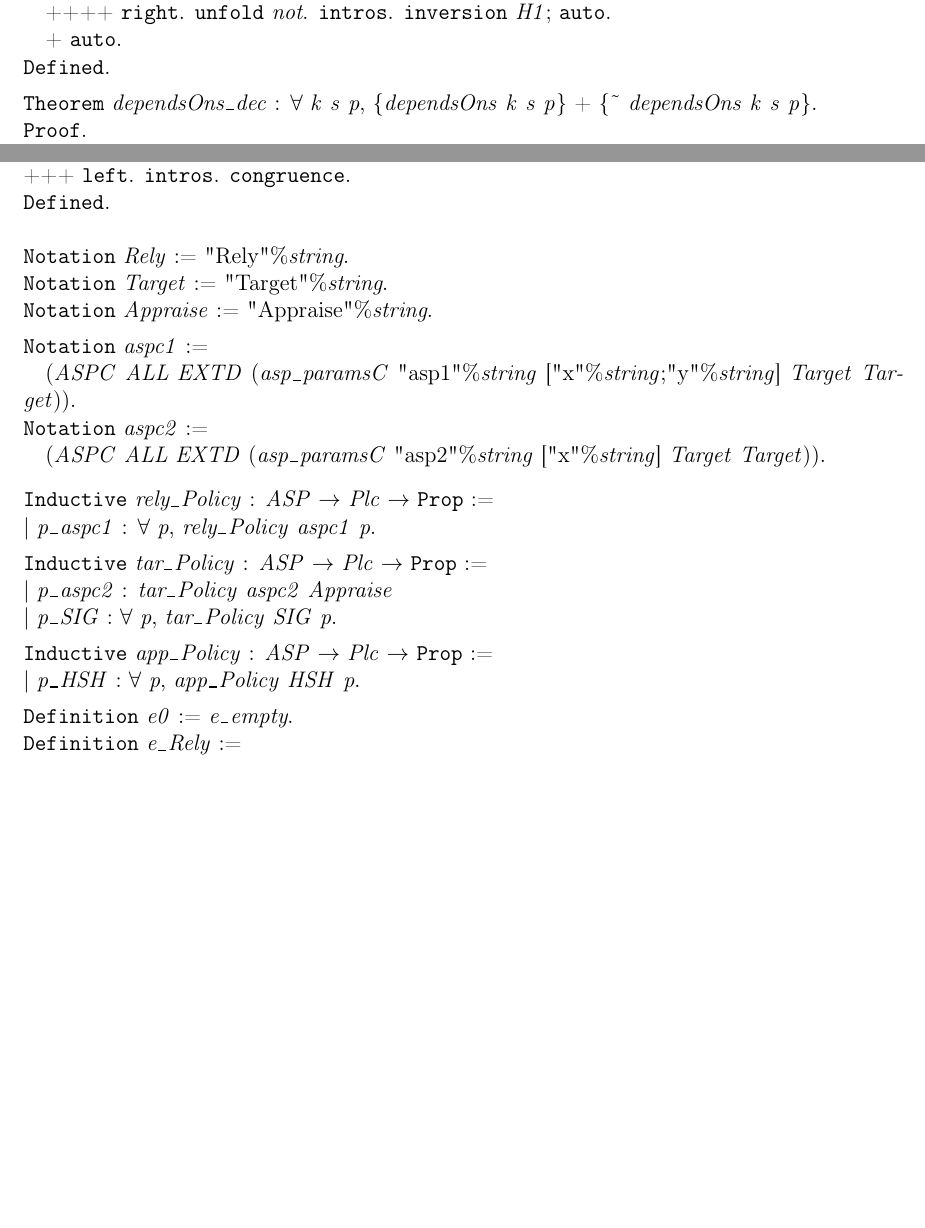
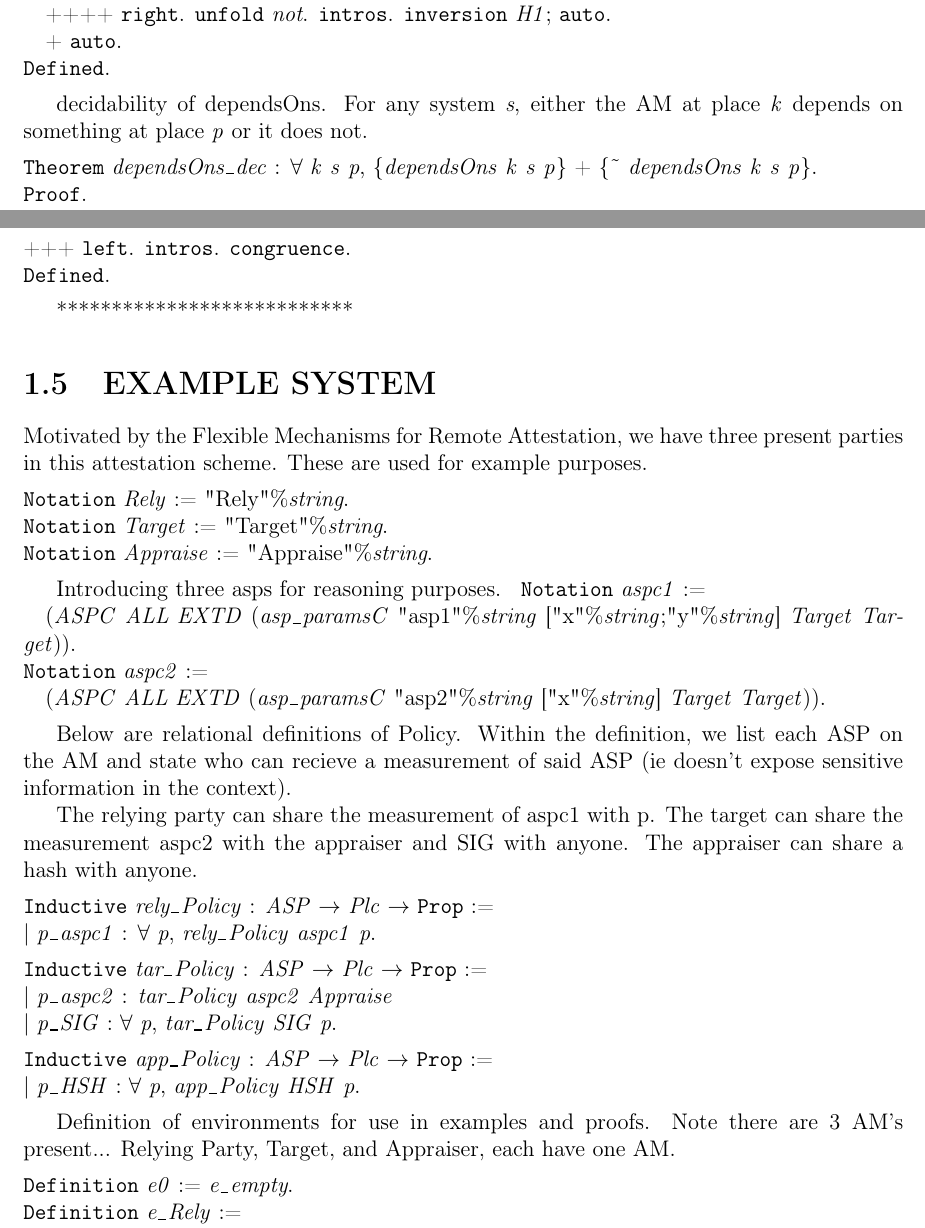
Before and after one commit to ku-sldg/negotiation20, a LaTeX document (src/Manifest/Manifest_NFM.tex): two parts of pages 5 and 7 of 9 before the commit and two parts of pages 5 and 7 of 10 after it, joined at a grey line, cut so that both start at the same text, the shorter picture padded with empty space. The pictures show the PDF file src/Manifest/Manifest_NFM.pdf that the author committed with the source.

Commit message:
making latex pdf look good

```diff
--- a/src/Manifest/Manifest_NFM.tex
+++ b/src/Manifest/Manifest_NFM.tex
@@ -74,7 +69,7 @@
 \coqdocindent{1.50em}
 \coqdocvar{asps} : \coqdocvar{list} \coqdocvar{ASP} ;\coqdoceol
 \coqdocindent{1.50em}
-\coqdocvar{M} : \coqdocvar{list} \coqdocvar{Plc} ; \coqdoceol
+\coqdocvar{K} : \coqdocvar{list} \coqdocvar{Plc} ; \coqdoceol
 \coqdocindent{1.50em}
 \coqdocvar{C} : \coqdocvar{list} \coqdocvar{Plc} ; \coqdoceol
 \coqdocindent{1.50em}
@@ -117,3 +118,4 @@
+\begin{coqdoccode}
 \coqdocemptyline
 \coqdocnoindent
 \coqdockw{Definition} \coqdocvar{hasASPe}(\coqdocvar{k}:\coqdocvar{Plc})(\coqdocvar{e}:\coqdocvar{Environment})(\coqdocvar{a}:\coqdocvar{ASP}):\coqdockw{Prop} :=\coqdoceol
@@ -126,6 +128,10 @@
 \coqdocnoindent
 \coqdockw{end}.\coqdoceol
 \coqdocemptyline
+\end{coqdoccode}
+Within the system \coqdocvar{s}, does the AM located at place \coqdocvar{k} have ASP \coqdocvar{a}?
+\begin{coqdoccode}
+\coqdocemptyline
 \coqdocnoindent
 \coqdockw{Fixpoint} \coqdocvar{hasASPs}(\coqdocvar{k}:\coqdocvar{Plc})(\coqdocvar{s}:\coqdocvar{System})(\coqdocvar{a}:\coqdocvar{ASP}):\coqdockw{Prop} :=\coqdoceol
 \coqdocindent{2.00em}
@@ -170,6 +181,11 @@
 \coqdocnoindent
 \coqdockw{Defined}.\coqdoceol
 \coqdocemptyline
+\end{coqdoccode}
+prove hasASPs is decidable. This means, for any system \coqdocvar{s}
+   either the ASP \coqdocvar{a} is present or it's not.
+\begin{coqdoccode}
+\coqdocemptyline
 \coqdocnoindent
 \coqdockw{Theorem} \coqdocvar{hasASPs\_dec}: \coqdockw{\ensuremath{\forall}} \coqdocvar{k} \coqdocvar{e} \coqdocvar{a}, \{\coqdocvar{hasASPs} \coqdocvar{k} \coqdocvar{e} \coqdocvar{a}\}+\{\~{}\coqdocvar{hasASPs} \coqdocvar{k} \coqdocvar{e} \coqdocvar{a}\}.\coqdoceol
 \coqdocnoindent
@@ -223,6 +242,11 @@ Determine if place \coqdocvar{k} within the system \coqdocvar{s} knows of \coqdo
 \ensuremath{|} \coqdocvar{s1} :: \coqdocvar{ss} \ensuremath{\Rightarrow} (\coqdocvar{knowsOfe} \coqdocvar{k} \coqdocvar{s1} \coqdocvar{p}) \ensuremath{\lor} (\coqdocvar{knowsOfs} \coqdocvar{k} \coqdocvar{ss} \coqdocvar{p})\coqdoceol
 \coqdocnoindent
 \coqdockw{end}.\coqdoceol
+\coqdocemptyline
+\end{coqdoccode}
+Prove knowsOfe is decidable. This means, for any enviornment \coqdocvar{e}
+   either the current place \coqdocvar{p} is aware of place \coqdocvar{p} or it's not.
+\begin{coqdoccode}
 \coqdocemptyline
 \coqdocnoindent
 \coqdockw{Theorem} \coqdocvar{knowsOfe\_dec}:\coqdockw{\ensuremath{\forall}} \coqdocvar{k} \coqdocvar{e} \coqdocvar{p}, \{(\coqdocvar{knowsOfe} \coqdocvar{k} \coqdocvar{e} \coqdocvar{p})\}+\{\~{}(\coqdocvar{knowsOfe} \coqdocvar{k} \coqdocvar{e} \coqdocvar{p})\}.\coqdoceol
@@ -248,6 +272,11 @@ Determine if place \coqdocvar{k} within the system \coqdocvar{s} knows of \coqdo
 +++ \coqdoctac{simpl}. \coqdocvar{inverts} \coqdocvar{IHl}; \coqdoctac{auto}. \coqdoctac{right}. \coqdoctac{unfold} \coqdocvar{not}. \coqdoctac{intros}. \coqdocvar{inverts} \coqdocvar{H2}; \coqdoctac{auto}.\coqdoceol
 \coqdocnoindent
 \coqdockw{Defined}.\coqdoceol
+\coqdocemptyline
+\end{coqdoccode}
+decidability of knowsOfs. For any system \coqdocvar{s}, either \coqdocvar{k} knows
+   of \coqdocvar{p} within the system or they do not.
+\begin{coqdoccode}
 \coqdocemptyline
 \coqdocnoindent
 \coqdockw{Theorem} \coqdocvar{knowsOfs\_dec}:\coqdockw{\ensuremath{\forall}} \coqdocvar{k} \coqdocvar{s} \coqdocvar{p}, \{(\coqdocvar{knowsOfs} \coqdocvar{k} \coqdocvar{s} \coqdocvar{p})\}+\{\~{}(\coqdocvar{knowsOfs} \coqdocvar{k} \coqdocvar{s} \coqdocvar{p})\}.\coqdoceol
@@ -301,6 +330,11 @@ Determine if place \coqdocvar{k} within the system \coqdocvar{s} depends on plac
 \ensuremath{|} \coqdocvar{s1} :: \coqdocvar{ss} \ensuremath{\Rightarrow} (\coqdocvar{dependsOne} \coqdocvar{k} \coqdocvar{s1} \coqdocvar{p}) \ensuremath{\lor} (\coqdocvar{dependsOns} \coqdocvar{k} \coqdocvar{ss} \coqdocvar{p})\coqdoceol
 \coqdocnoindent
 \coqdockw{end}.\coqdoceol
+\coqdocemptyline
+\end{coqdoccode}
+decidability of dependsOne. For any enviornment \coqdocvar{e}, either the AM at place
+   \coqdocvar{k} depends on something at place \coqdocvar{p} or it does not.
+\begin{coqdoccode}
 \coqdocemptyline
 \coqdocnoindent
 \coqdockw{Theorem} \coqdocvar{dependsOne\_dec} : \coqdockw{\ensuremath{\forall}} \coqdocvar{k} \coqdocvar{e} \coqdocvar{p}, \{(\coqdocvar{dependsOne} \coqdocvar{k} \coqdocvar{e} \coqdocvar{p})\}+\{\~{}(\coqdocvar{dependsOne} \coqdocvar{k} \coqdocvar{e} \coqdocvar{p})\}.\coqdoceol
@@ -331,6 +365,10 @@ Determine if place \coqdocvar{k} within the system \coqdocvar{s} depends on plac
 \coqdocnoindent
 \coqdockw{Defined}.\coqdoceol
 \coqdocemptyline
+\end{coqdoccode}
+decidability of dependsOns. For any system \coqdocvar{s}, either the AM at place \coqdocvar{k} depends on something at place \coqdocvar{p} or it does not.
+\begin{coqdoccode}
+\coqdocemptyline
 \coqdocnoindent
 \coqdockw{Theorem} \coqdocvar{dependsOns\_dec} : \coqdockw{\ensuremath{\forall}} \coqdocvar{k} \coqdocvar{s} \coqdocvar{p}, \{\coqdocvar{dependsOns} \coqdocvar{k} \coqdocvar{s} \coqdocvar{p}\} + \{\~{} \coqdocvar{dependsOns} \coqdocvar{k} \coqdocvar{s} \coqdocvar{p}\}.\coqdoceol
 \coqdocnoindent
@@ -378,6 +421,10 @@ Is term \coqdocvar{t} exectuable on the attestation manager named \coqdocvar{k}
 \coqdocemptyline
 \coqdocnoindent
 \coqdockw{Ltac} \coqdocvar{right\_dest\_contr} \coqdocvar{H} := \coqdoctac{right}; \coqdoctac{unfold} \coqdocvar{not}; \coqdoctac{intros} \coqdocvar{H}; \coqdoctac{destruct} \coqdocvar{H}; \coqdocvar{contradiction}.\coqdoceol
+\coqdocemptyline
+\end{coqdoccode}
+executability of a term is decidable
+\begin{coqdoccode}
 \coqdocemptyline
 \coqdocnoindent
 \coqdockw{Theorem} \coqdocvar{executable\_dec}:\coqdockw{\ensuremath{\forall}} \coqdocvar{t} \coqdocvar{k} \coqdocvar{e},\{(\coqdocvar{executable} \coqdocvar{t} \coqdocvar{k} \coqdocvar{e})\}+\{\~{}(\coqdocvar{executable} \coqdocvar{t} \coqdocvar{k} \coqdocvar{e})\}.\coqdoceol
@@ -473,7 +515,17 @@ Is term \coqdocvar{t} executable on the attestation mnanager named \coqdocvar{k}
 \coqdocnoindent
 \coqdockw{Defined}.\coqdoceol
 \coqdocemptyline
-\coqdocemptyline
+\end{coqdoccode}
+***************************
+\section{EXAMPLE SYSTEM}
+
+
+
+
+ Motivated by the Flexible Mechanisms for Remote Attestation,
+we have three present parties in this attestation scheme.
+These are used for example purposes.
+\begin{coqdoccode}
 \coqdocemptyline
 \coqdocnoindent
 \coqdockw{Notation} \coqdocvar{Rely} := "Rely"\%\coqdocvar{string}.\coqdoceol
@@ -482,6 +534,9 @@ Is term \coqdocvar{t} executable on the attestation mnanager named \coqdocvar{k}
 \coqdocnoindent
 \coqdockw{Notation} \coqdocvar{Appraise} := "Appraise"\%\coqdocvar{string}.\coqdoceol
 \coqdocemptyline
+\end{coqdoccode}
+Introducing three asps for reasoning purposes.
+\begin{coqdoccode}
 \coqdocnoindent
 \coqdockw{Notation} \coqdocvar{aspc1} :=\coqdoceol
 \coqdocindent{1.00em}
@@ -491,6 +546,15 @@ Is term \coqdocvar{t} executable on the attestation mnanager named \coqdocvar{k}
 \coqdocindent{1.00em}
 (\coqdocvar{ASPC} \coqdocvar{ALL} \coqdocvar{EXTD} (\coqdocvar{asp\_paramsC} "asp2"\%\coqdocvar{string} ["x"\%\coqdocvar{string}] \coqdocvar{Target} \coqdocvar{Target})).\coqdoceol
 \coqdocemptyline
+\end{coqdoccode}
+Below are relational definitions of Policy. Within the definition, we list each ASP on the AM and state who can recieve a measurement of said ASP (ie doesn't expose sensitive information in the context).
+
+
+   The relying party can share the measurement of aspc1 with p.
+   The target can share the measurement aspc2 with the appraiser and SIG with anyone.
+   The appraiser can share a hash with anyone.
+
+\begin{coqdoccode}
 \coqdocemptyline
 \coqdocnoindent
 \coqdockw{Inductive} \coqdocvar{rely\_Policy} : \coqdocvar{ASP} \ensuremath{\rightarrow} \coqdocvar{Plc} \ensuremath{\rightarrow} \coqdockw{Prop} := \coqdoceol
@@ -509,6 +573,12 @@ Is term \coqdocvar{t} executable on the attestation mnanager named \coqdocvar{k}
 \coqdocnoindent
 \ensuremath{|} \coqdocvar{p\_HSH} : \coqdockw{\ensuremath{\forall}} \coqdocvar{p}, \coqdocvar{app\_Policy} \coqdocvar{HSH} \coqdocvar{p}.\coqdoceol
 \coqdocemptyline
+\end{coqdoccode}
+Definition of environments for use in examples and proofs.
+  Note there are 3 AM's present...
+    Relying Party, Target, and Appraiser, each have one AM.
+\begin{coqdoccode}
+\coqdocemptyline
 \coqdocnoindent
 \coqdockw{Definition} \coqdocvar{e0} := \coqdocvar{e\_empty}.\coqdoceol
 \coqdocnoindent
@@ -526,3 +596,7 @@ Is term \coqdocvar{t} executable on the attestation mnanager named \coqdocvar{k}
+\coqdocemptyline
+\end{coqdoccode}
+In our example, the system includes the relying party, the target, and the appraiser
+\begin{coqdoccode}
 \coqdocemptyline
 \coqdocnoindent
 \coqdockw{Definition} \coqdocvar{example\_sys\_1} := [\coqdocvar{e\_Rely}; \coqdocvar{e\_Targ}; \coqdocvar{e\_App}].\coqdoceol
@@ -530,3 +612,4 @@ Is term \coqdocvar{t} executable on the attestation mnanager named \coqdocvar{k}
+\begin{coqdoccode}
 \coqdocemptyline
 \coqdocnoindent
 \coqdockw{Example} \coqdocvar{ex1}: \coqdocvar{hasASPe} \coqdocvar{Rely} \coqdocvar{e\_Rely} \coqdocvar{aspc1}.\coqdoceol
@@ -538,10 +625,18 @@ Is term \coqdocvar{t} executable on the attestation mnanager named \coqdocvar{k}
 \coqdocnoindent
 \coqdockw{Proof}. \coqdoctac{unfold} \coqdocvar{hasASPe}. \coqdoctac{simpl}. \coqdoctac{intros}. \coqdocvar{inverts} \coqdocvar{H}. \coqdocvar{inverts} \coqdocvar{H0}. \coqdoctac{auto}. \coqdockw{Qed}.\coqdoceol
 \coqdocemptyline
+\end{coqdoccode}
+Prove the Relying party has aspc2 within the system
+\begin{coqdoccode}
+\coqdocemptyline
 \coqdocnoindent
 \coqdockw{Example} \coqdocvar{ex3}: \coqdocvar{hasASPs} \coqdocvar{Rely} (\coqdocvar{example\_sys\_1}) \coqdocvar{aspc1}.\coqdoceol
 \coqdocnoindent
 \coqdockw{Proof}. \coqdoctac{unfold} \coqdocvar{hasASPs}. \coqdoctac{unfold} \coqdocvar{hasASPe}. \coqdoctac{simpl}. \coqdoctac{left}. \coqdoctac{left}. \coqdoctac{reflexivity}. \coqdockw{Qed}.\coqdoceol
+\coqdocemptyline
+\end{coqdoccode}
+the relying party knows of the target within system 1
+\begin{coqdoccode}
 \coqdocemptyline
 \coqdocnoindent
 \coqdockw{Example} \coqdocvar{ex4}: \coqdocvar{knowsOfs} \coqdocvar{Rely} \coqdocvar{example\_sys\_1} \coqdocvar{Target}.\coqdoceol
@@ -552,6 +647,10 @@ Is term \coqdocvar{t} executable on the attestation mnanager named \coqdocvar{k}
 \coqdocnoindent
 \coqdockw{Qed}.\coqdoceol
 \coqdocemptyline
+\end{coqdoccode}
+the relying party does not directly know of the appraiser
+\begin{coqdoccode}
+\coqdocemptyline
 \coqdocnoindent
 \coqdockw{Example} \coqdocvar{ex5}: \coqdocvar{knowsOfe} \coqdocvar{Rely} \coqdocvar{e\_App} \coqdocvar{Appraise} \ensuremath{\rightarrow} \coqdocvar{False}.\coqdoceol
 \coqdocnoindent
@@ -560,6 +659,11 @@ Is term \coqdocvar{t} executable on the attestation mnanager named \coqdocvar{k}
 \coqdoctac{unfold} \coqdocvar{knowsOfe}. \coqdoctac{simpl}. \coqdoctac{intros}. \coqdoctac{destruct} \coqdocvar{H}.\coqdoceol
 \coqdocnoindent
 \coqdockw{Qed}.\coqdoceol
+\coqdocemptyline
+\end{coqdoccode}
+the relying party does not knows of the appraiser within the system...
+   should be that the relying party knows of the target and the target knows of the appraiser....
+\begin{coqdoccode}
 \coqdocemptyline
 \coqdocnoindent
 \coqdockw{Example} \coqdocvar{ex5'}: \coqdocvar{knowsOfs} \coqdocvar{Rely} \coqdocvar{example\_sys\_1} \coqdocvar{Appraise} \ensuremath{\rightarrow} \coqdocvar{False}.\coqdoceol
@@ -570,6 +674,10 @@ Is term \coqdocvar{t} executable on the attestation mnanager named \coqdocvar{k}
 \coqdocnoindent
 \coqdockw{Qed}.\coqdoceol
 \coqdocemptyline
+\end{coqdoccode}
+the relying party is aware of the target in system 1
+\begin{coqdoccode}
+\coqdocemptyline
 \coqdocnoindent
 \coqdockw{Example} \coqdocvar{ex6}: \coqdocvar{knowsOfs} \coqdocvar{Rely} \coqdocvar{example\_sys\_1} \coqdocvar{Target}.\coqdoceol
 \coqdocnoindent
@@ -578,6 +686,10 @@ Is term \coqdocvar{t} executable on the attestation mnanager named \coqdocvar{k}
 \coqdoctac{unfold} \coqdocvar{knowsOfs},\coqdocvar{knowsOfe}. \coqdoctac{simpl}. \coqdoctac{auto}.\coqdoceol
 \coqdocnoindent
 \coqdockw{Qed}.\coqdoceol
+\coqdocemptyline
+\end{coqdoccode}
+if the relying party was it's own system, it would still be aware of the target
+\begin{coqdoccode}
 \coqdocemptyline
 \coqdocnoindent
 \coqdockw{Example} \coqdocvar{ex7}: \coqdocvar{knowsOfs} \coqdocvar{Rely} [\coqdocvar{e\_Rely}] \coqdocvar{Target}.\coqdoceol
@@ -639,6 +771,10 @@ Is term \coqdocvar{t} executable on the attestation mnanager named \coqdocvar{k}
 \coqdockw{Example} \coqdocvar{ex12}: (\coqdocvar{executable} (\coqdocvar{lseq} (\coqdocvar{asp} \coqdocvar{SIG}) (\coqdocvar{asp} \coqdocvar{SIG})) \coqdocvar{Target} \coqdocvar{e\_Targ}).\coqdoceol
 \coqdocnoindent
 \coqdockw{Proof}. \coqdocvar{prove\_exec'}. \coqdockw{Qed}.\coqdoceol
+\coqdocemptyline
+\end{coqdoccode}
+the relying party can ask the target to run aspc1 and signature operations within system 1
+\begin{coqdoccode}
 \coqdocemptyline
 \coqdocnoindent
 \coqdockw{Example} \coqdocvar{ex13}: (\coqdocvar{executables} (\coqdocvar{lseq} (\coqdocvar{asp} \coqdocvar{aspc1})\coqdoceol
```
Also changed, not shown: src/Manifest/Manifest_NFM.pdf, src/Manifest/Manifest_NFM.tex (155 more changed lines), 1 other file.
